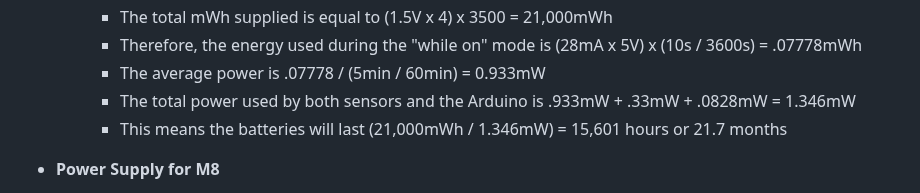
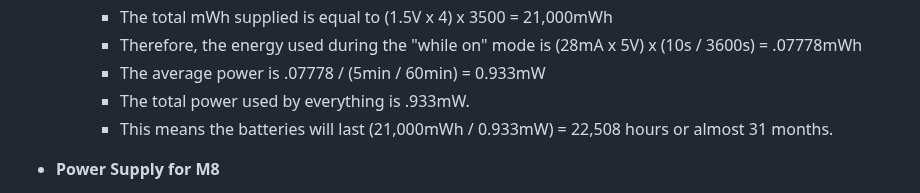
Before and after one commit to RealityHertz/Greenhouse-Project, a Markdown page: Documentation/Signoffs/Team2-Signoff-Water Level Monitoring Subsystem - Signoff.md, the part around the change. Drawn GitHub-style.

```diff
--- a/Documentation/Signoffs/Team2-Signoff-Water Level Monitoring Subsystem - Signoff.md
+++ b/Documentation/Signoffs/Team2-Signoff-Water Level Monitoring Subsystem - Signoff.md
@@ -40,8 +40,8 @@ _Figure 2. Arduino Nano 33 IoT Board Topology_
     - The total mWh supplied is equal to (1.5V x 4) x 3500 = 21,000mWh
     - Therefore, the energy used during the "while on" mode is (28mA x 5V) x (10s / 3600s) = .07778mWh
     - The average power is .07778 / (5min / 60min) = 0.933mW
-    - The total power used by both sensors and the Arduino is .933mW + .33mW + .0828mW = 1.346mW
-    - This means the batteries will last (21,000mWh / 1.346mW) = 15,601 hours or 21.7 months
+    - The total power used by everything is .933mW.
+    - This means the batteries will last (21,000mWh / 0.933mW) = 22,508 hours or almost 31 months.
 - **Power Supply for M8**
   - The M8 will connect to the Nano 33 IoT's Pin 20 supplying 5 volts to the sensor, and the Nano 33 IoT's pin 19 for ground to complete the circuit.
   - The working voltage will be 4.5 ~ 5.5 V DC
```
